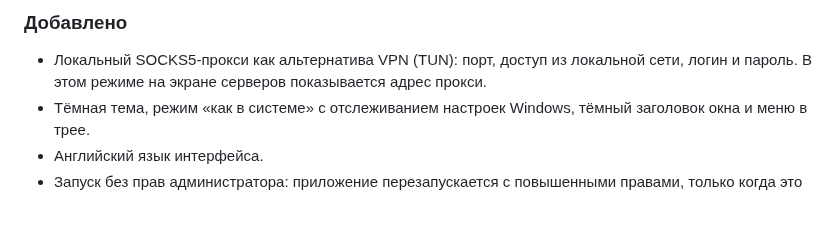
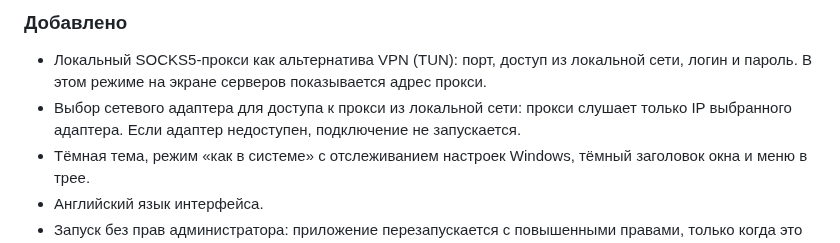
Before and after one commit to dark-knight-soul/TrustTunnelGUI_Unofficial, a Markdown page: CHANGELOG.md, the part around the change. Drawn GitHub-style; blank space fills up the shorter version.

```diff
--- a/CHANGELOG.md
+++ b/CHANGELOG.md
@@ -5,6 +5,8 @@
 ### Добавлено
 - Локальный SOCKS5-прокси как альтернатива VPN (TUN): порт, доступ из локальной сети, логин и пароль.
   В этом режиме на экране серверов показывается адрес прокси.
+- Выбор сетевого адаптера для доступа к прокси из локальной сети: прокси слушает только IP выбранного адаптера.
+  Если адаптер недоступен, подключение не запускается.
 - Тёмная тема, режим «как в системе» с отслеживанием настроек Windows, тёмный заголовок окна и меню в трее.
 - Английский язык интерфейса.
 - Запуск без прав администратора: приложение перезапускается с повышенными правами, только когда это нужно для режима VPN (TUN).
```
Also changed, not shown: README.md (+12 -1 lines), docs/screenshots/connection-mode-adapter.png (added), docs/screenshots/connection-mode.png, 5 other files.
